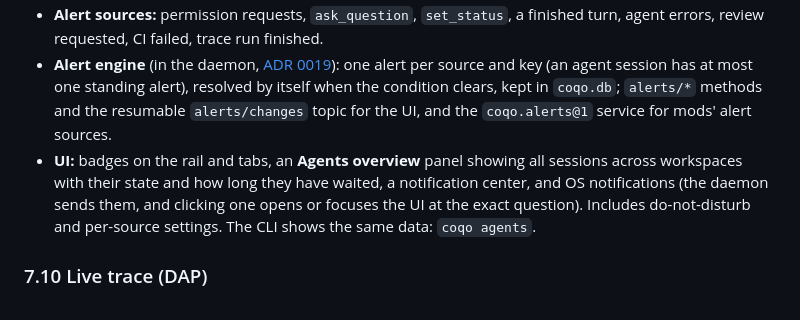
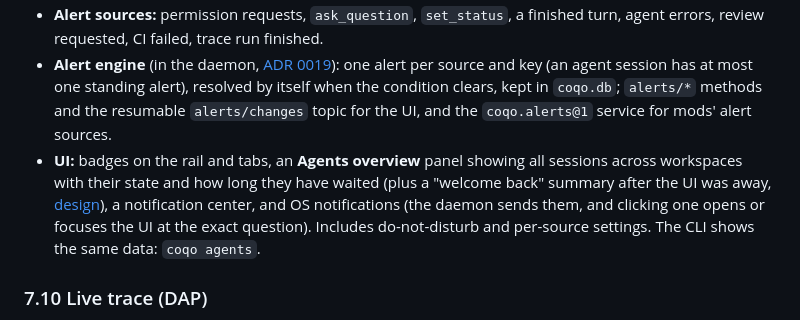
Before and after one commit to happsie/coqo, a Markdown page: docs/PLAN.md, the part around the change. Drawn GitHub-style.

```diff
--- a/docs/PLAN.md
+++ b/docs/PLAN.md
@@ -337,7 +337,7 @@ Blocking calls send MCP progress notifications so they don't time out. Agents wi
 - **Agent states:** `idle · working · needs_input · needs_permission · blocked · error · done`, derived from provider events by one state machine, with the agent's own status line (`set_status`) on top and `state_since` for how long it has waited ([ADR 0015](adr/0015-agent-state-and-status.md)).
 - **Alert sources:** permission requests, `ask_question`, `set_status`, a finished turn, agent errors, review requested, CI failed, trace run finished.
 - **Alert engine** (in the daemon, [ADR 0019](adr/0019-alert-engine.md)): one alert per source and key (an agent session has at most one standing alert), resolved by itself when the condition clears, kept in `coqo.db`; `alerts/*` methods and the resumable `alerts/changes` topic for the UI, and the `coqo.alerts@1` service for mods' alert sources.
-- **UI:** badges on the rail and tabs, an **Agents overview** panel showing all sessions across workspaces with their state and how long they have waited, a notification center, and OS notifications (the daemon sends them, and clicking one opens or focuses the UI at the exact question). Includes do-not-disturb and per-source settings. The CLI shows the same data: `coqo agents`.
+- **UI:** badges on the rail and tabs, an **Agents overview** panel showing all sessions across workspaces with their state and how long they have waited (plus a "welcome back" summary after the UI was away, [design](design/agents.md)), a notification center, and OS notifications (the daemon sends them, and clicking one opens or focuses the UI at the exact question). Includes do-not-disturb and per-source settings. The CLI shows the same data: `coqo agents`.
 
 ### 7.10 Live trace (DAP)
 
```
Also changed, not shown: docs/design/agents.md (added, +63 -0 lines), docs/design/screenshots/agents-dark.png (added), docs/design/screenshots/agents-light.png (added), 14 other files.
